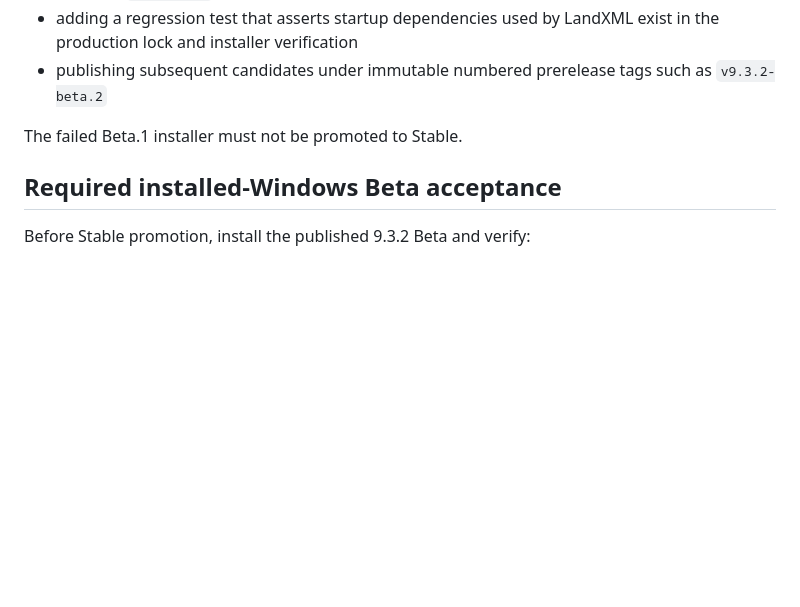
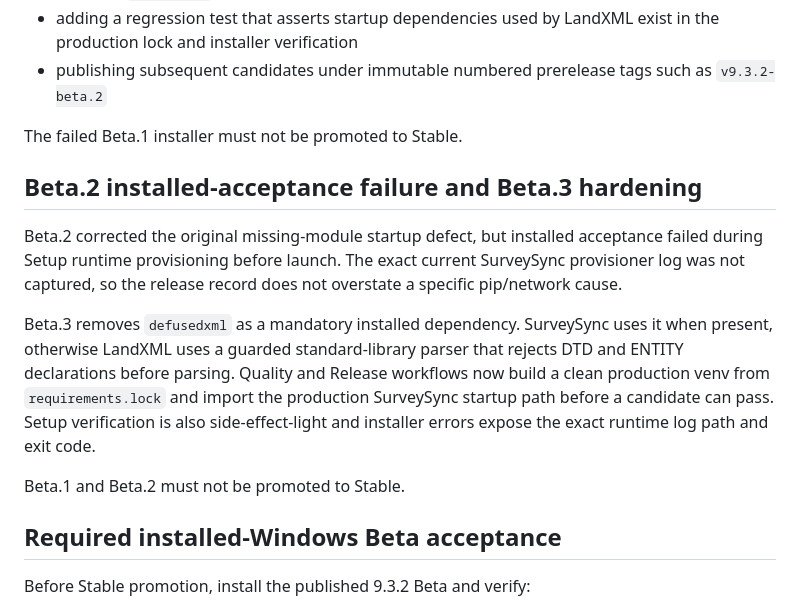
Before and after one commit to cpaul1988/SurveySync, a Markdown page: RELEASE_NOTES_v9_3_2.md, the part around the change. GitHub-like rendering; blank space fills up the shorter version.

Commit message:
Document Beta.3 installer hardening

```diff
--- a/RELEASE_NOTES_v9_3_2.md
+++ b/RELEASE_NOTES_v9_3_2.md
@@ -127,6 +127,14 @@ The Beta.2 candidate fixes this by:
 
 The failed Beta.1 installer must not be promoted to Stable.
 
+## Beta.2 installed-acceptance failure and Beta.3 hardening
+
+Beta.2 corrected the original missing-module startup defect, but installed acceptance failed during Setup runtime provisioning before launch. The exact current SurveySync provisioner log was not captured, so the release record does not overstate a specific pip/network cause.
+
+Beta.3 removes `defusedxml` as a mandatory installed dependency. SurveySync uses it when present, otherwise LandXML uses a guarded standard-library parser that rejects DTD and ENTITY declarations before parsing. Quality and Release workflows now build a clean production venv from `requirements.lock` and import the production SurveySync startup path before a candidate can pass. Setup verification is also side-effect-light and installer errors expose the exact runtime log path and exit code.
+
+Beta.1 and Beta.2 must not be promoted to Stable.
+
 ## Required installed-Windows Beta acceptance
 
 Before Stable promotion, install the published 9.3.2 Beta and verify:
```
